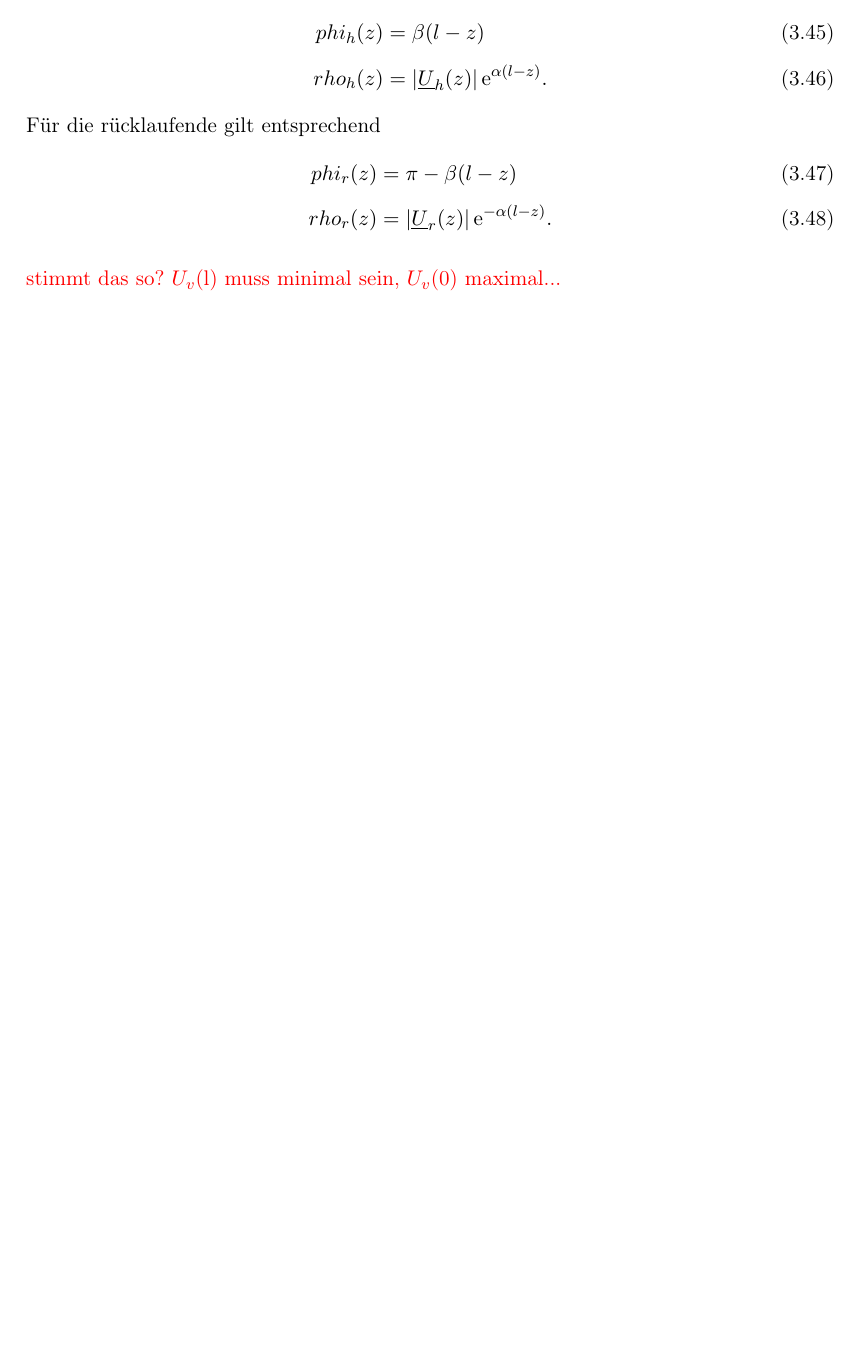
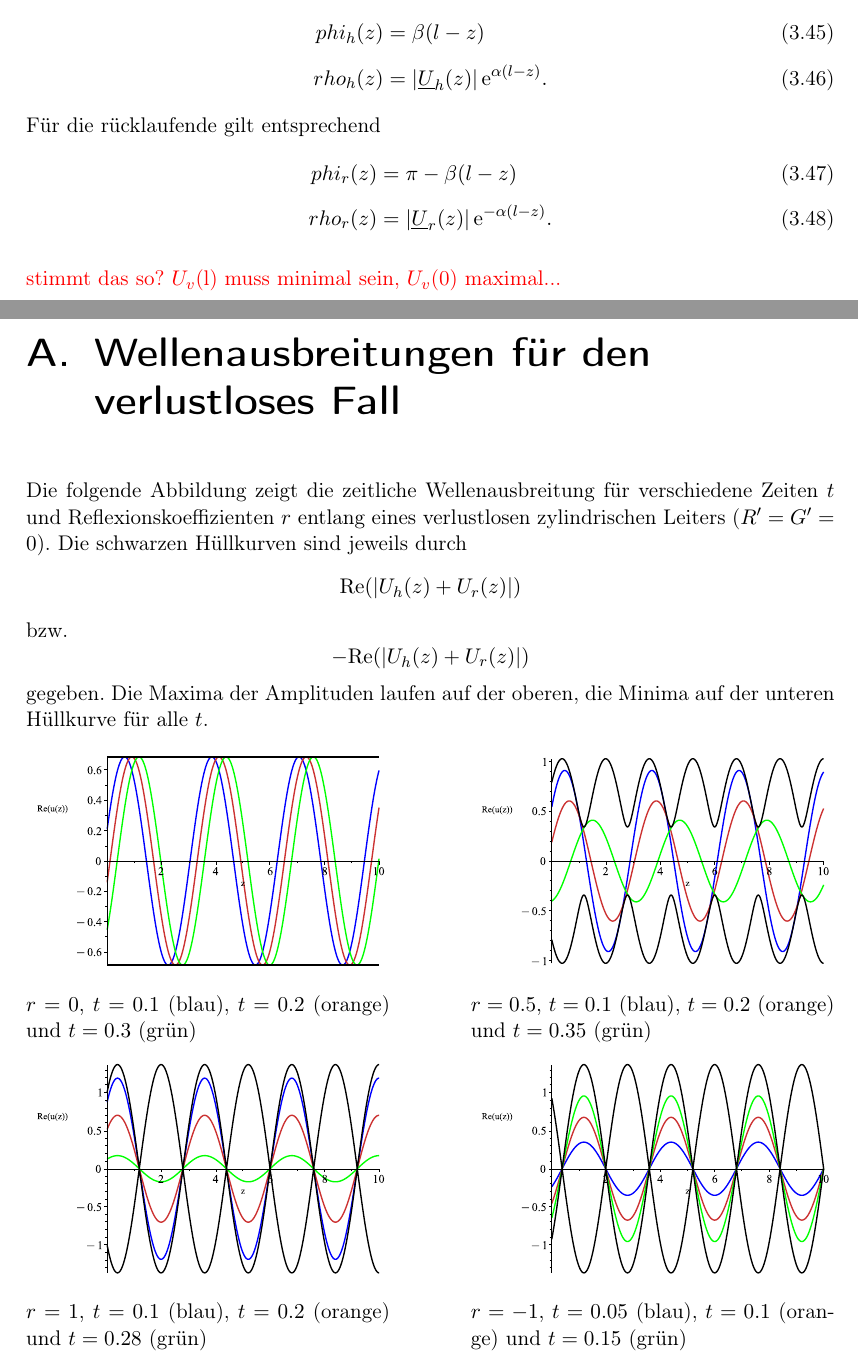
Before and after one commit to svenschmidt75/Proseminar, a LaTeX document (Ausarbeitung/document.tex): part of page 22 of 23 before the commit and two parts of pages 22 and 23 of 25 after it, the two joined at a grey line, cut so that both start at the same text, the shorter picture padded with empty space. Compiled offline with pdfLaTeX.

Commit message:
Wellenausbreitung

```diff
--- a/Ausarbeitung/document.tex
+++ b/Ausarbeitung/document.tex
@@ -757,3 +757,39 @@ Für die rücklaufende gilt entsprechend
 {\color{red} stimmt das so? $U_v$(l) muss minimal sein, $U_v$(0) maximal...}
 
 
+\appendix
+
+\chapter{Wellenausbreitungen für den verlustloses Fall}
+Die folgende Abbildung zeigt die zeitliche Wellenausbreitung für verschiedene Zeiten $t$ und Reflexionskoeffizienten
+$r$ entlang eines verlustlosen zylindrischen Leiters ($R^{\prime} = G^{\prime} = 0$). Die schwarzen Hüllkurven sind
+jeweils durch \[
+\mathrm{Re} ( \left| U_{h}(z) + U_{r}(z) \right| )
+\] bzw. \[
+- \mathrm{Re} ( \left| U_{h}(z) + U_{r}(z) \right| )
+\] gegeben. Die Maxima der Amplituden laufen auf der oberen, die Minima auf der unteren Hüllkurve für alle $t$.
+\begin{figure}[!htpb]
+    \begin{minipage}{0.45\textwidth}
+        \centering
+        \includegraphics[width=\linewidth]{../graphics/Enveloppe/verlustlos/R0}
+        \caption*{$r=0$, $t=0.1$ (blau), $t=0.2$ (orange) und $t=0.3$ (grün)}
+    \end{minipage}\hfill
+    \begin{minipage}{0.45\textwidth}
+        \centering
+        \includegraphics[width=\linewidth]{../graphics/Enveloppe/verlustlos/R0.5}
+        \caption*{$r=0.5$, $t=0.1$ (blau), $t=0.2$ (orange) und $t=0.35$ (grün)}
+    \end{minipage}
+
+    \vspace{1ex}
+
+    \begin{minipage}{0.45\textwidth}
+        \centering
+        \includegraphics[width=\linewidth]{../graphics/Enveloppe/verlustlos/R1}
+        \caption*{$r=1$, $t=0.1$ (blau), $t=0.2$ (orange) und $t=0.28$ (grün)}
+    \end{minipage}\hfill
+    \begin{minipage}{0.45\textwidth}
+        \centering
+        \includegraphics[width=\linewidth]{../graphics/Enveloppe/verlustlos/R-1}
+        \caption*{$r=-1$, $t=0.05$ (blau), $t=0.1$ (orange) und $t=0.15$ (grün)}
+    \end{minipage}
+
+\end{figure}
```
Also changed, not shown: graphics/Enveloppe/documentR0.tex (deleted), graphics/Enveloppe/verlustbehaftet/R-1.eps (added), graphics/Enveloppe/verlustbehaftet/R0.5.eps (added), graphics/Enveloppe/verlustbehaftet/R0.eps (added), graphics/Enveloppe/verlustbehaftet/R1.eps (added), graphics/Enveloppe/verlustlos/Cancellation.eps, graphics/Enveloppe/verlustlos/R-1.eps (added), graphics/Enveloppe/verlustlos/R0.5.eps (added), graphics/Enveloppe/verlustlos/R0.eps (added), graphics/Enveloppe/verlustlos/R1.eps (added), Ausarbeitung/document.tex (37 more changed lines), 1 other file.
